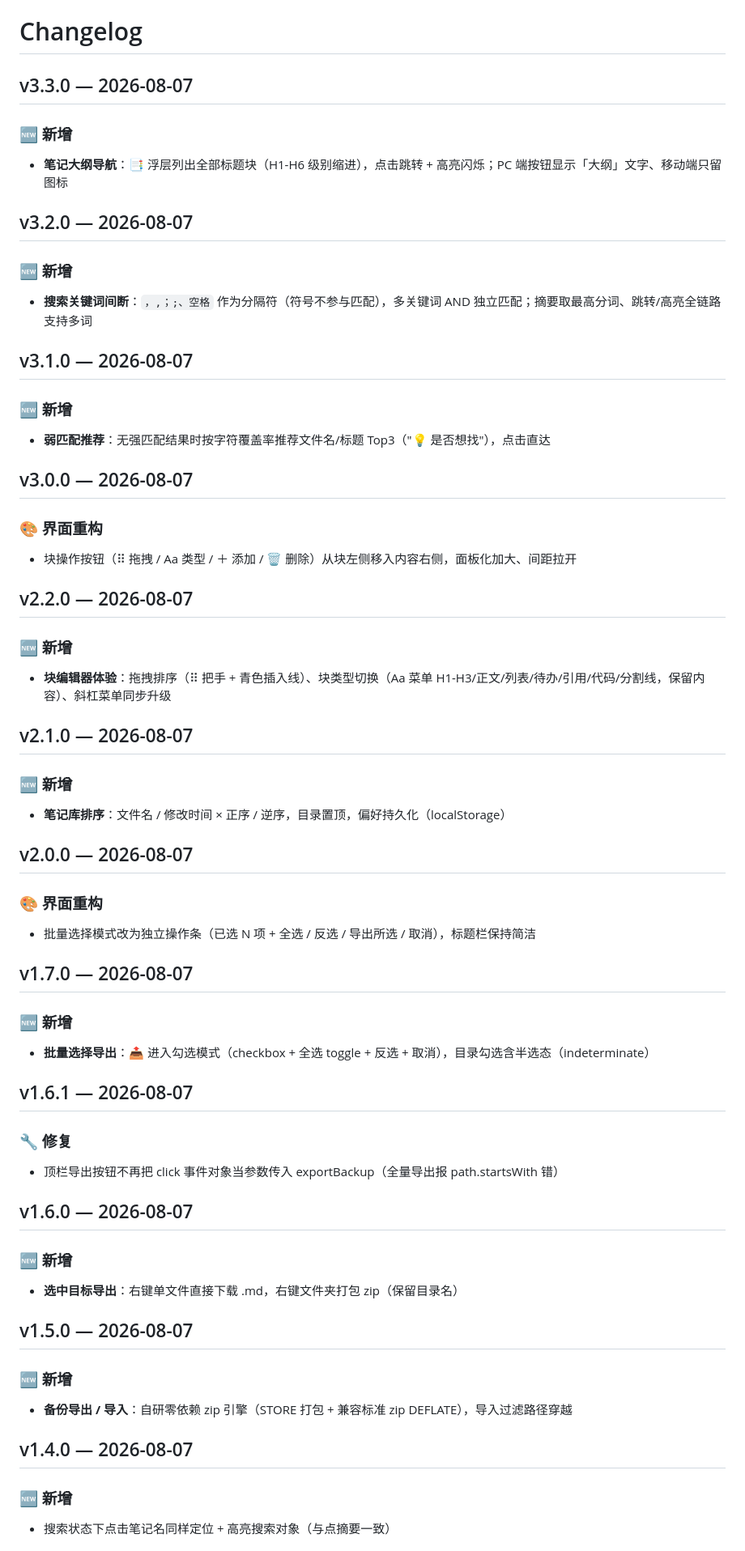
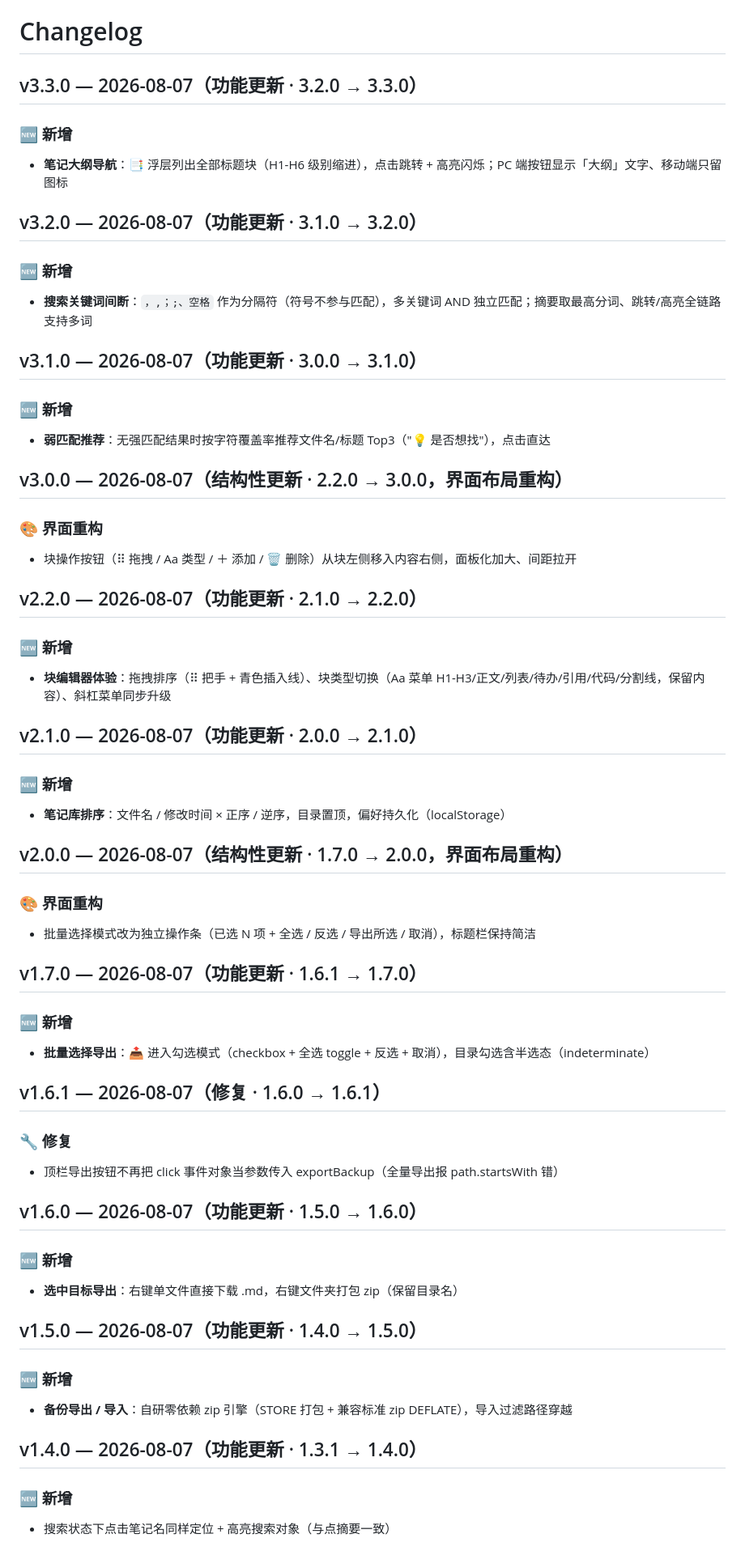
Before and after one commit to Raicco-Raydd/md_note, a Markdown page: CHANGELOG.md, the part around one of its changes. Shown at 81% size. Rendered like a GitHub page.

Commit message:
docs: CHANGELOG 每个版本号后标注变化原因（类型 + 版本路径）

```diff
--- a/CHANGELOG.md
+++ b/CHANGELOG.md
@@ -1,72 +1,72 @@
 # Changelog
 
-## v3.3.0 — 2026-08-07
+## v3.3.0 — 2026-08-07（功能更新 · 3.2.0 → 3.3.0）
 
 ### 🆕 新增
 
 - **笔记大纲导航**：📑 浮层列出全部标题块（H1-H6 级别缩进），点击跳转 + 高亮闪烁；PC 端按钮显示「大纲」文字、移动端只留图标
 
-## v3.2.0 — 2026-08-07
+## v3.2.0 — 2026-08-07（功能更新 · 3.1.0 → 3.2.0）
 
 ### 🆕 新增
 
 - **搜索关键词间断**：`，,；;、空格` 作为分隔符（符号不参与匹配），多关键词 AND 独立匹配；摘要取最高分词、跳转/高亮全链路支持多词
 
-## v3.1.0 — 2026-08-07
+## v3.1.0 — 2026-08-07（功能更新 · 3.0.0 → 3.1.0）
 
 ### 🆕 新增
 
 - **弱匹配推荐**：无强匹配结果时按字符覆盖率推荐文件名/标题 Top3（"💡 是否想找"），点击直达
 
-## v3.0.0 — 2026-08-07
+## v3.0.0 — 2026-08-07（结构性更新 · 2.2.0 → 3.0.0，界面布局重构）
 
 ### 🎨 界面重构
 
 - 块操作按钮（⠿ 拖拽 / Aa 类型 / ＋ 添加 / 🗑 删除）从块左侧移入内容右侧，面板化加大、间距拉开
 
-## v2.2.0 — 2026-08-07
+## v2.2.0 — 2026-08-07（功能更新 · 2.1.0 → 2.2.0）
 
 ### 🆕 新增
 
 - **块编辑器体验**：拖拽排序（⠿ 把手 + 青色插入线）、块类型切换（Aa 菜单 H1-H3/正文/列表/待办/引用/代码/分割线，保留内容）、斜杠菜单同步升级
 
-## v2.1.0 — 2026-08-07
+## v2.1.0 — 2026-08-07（功能更新 · 2.0.0 → 2.1.0）
 
 ### 🆕 新增
 
 - **笔记库排序**：文件名 / 修改时间 × 正序 / 逆序，目录置顶，偏好持久化（localStorage）
 
-## v2.0.0 — 2026-08-07
+## v2.0.0 — 2026-08-07（结构性更新 · 1.7.0 → 2.0.0，界面布局重构）
 
 ### 🎨 界面重构
 
 - 批量选择模式改为独立操作条（已选 N 项 + 全选 / 反选 / 导出所选 / 取消），标题栏保持简洁
 
-## v1.7.0 — 2026-08-07
+## v1.7.0 — 2026-08-07（功能更新 · 1.6.1 → 1.7.0）
 
 ### 🆕 新增
 
 - **批量选择导出**：📤 进入勾选模式（checkbox + 全选 toggle + 反选 + 取消），目录勾选含半选态（indeterminate）
 
-## v1.6.1 — 2026-08-07
+## v1.6.1 — 2026-08-07（修复 · 1.6.0 → 1.6.1）
 
 ### 🔧 修复
 
 - 顶栏导出按钮不再把 click 事件对象当参数传入 exportBackup（全量导出报 path.startsWith 错）
 
-## v1.6.0 — 2026-08-07
+## v1.6.0 — 2026-08-07（功能更新 · 1.5.0 → 1.6.0）
 
 ### 🆕 新增
 
 - **选中目标导出**：右键单文件直接下载 .md，右键文件夹打包 zip（保留目录名）
 
-## v1.5.0 — 2026-08-07
+## v1.5.0 — 2026-08-07（功能更新 · 1.4.0 → 1.5.0）
 
 ### 🆕 新增
 
 - **备份导出 / 导入**：自研零依赖 zip 引擎（STORE 打包 + 兼容标准 zip DEFLATE），导入过滤路径穿越
 
-## v1.4.0 — 2026-08-07
+## v1.4.0 — 2026-08-07（功能更新 · 1.3.1 → 1.4.0）
 
 ### 🆕 新增
 
```
Also changed, not shown: other parts of CHANGELOG.md (+7 -7 lines).
